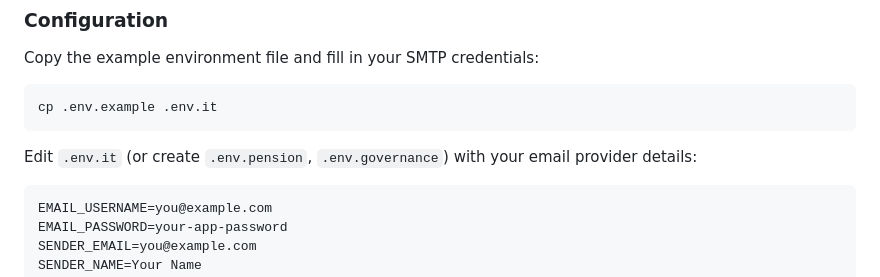
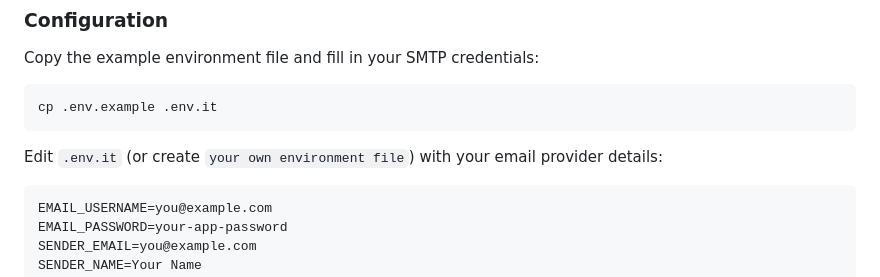
Before and after one commit to Johnstonesechele/BulkEmailManager, a Markdown page: README.md, the part around the change. GitHub-like rendering.

````diff
--- a/README.md
+++ b/README.md
@@ -43,7 +43,7 @@ Copy the example environment file and fill in your SMTP credentials:
 cp .env.example .env.it
 ```
 
-Edit `.env.it` (or create `.env.pension`, `.env.governance`) with your email provider details:
+Edit `.env.it` (or create `your own environment file`) with your email provider details:
 
 ```
 EMAIL_USERNAME=you@example.com
````
